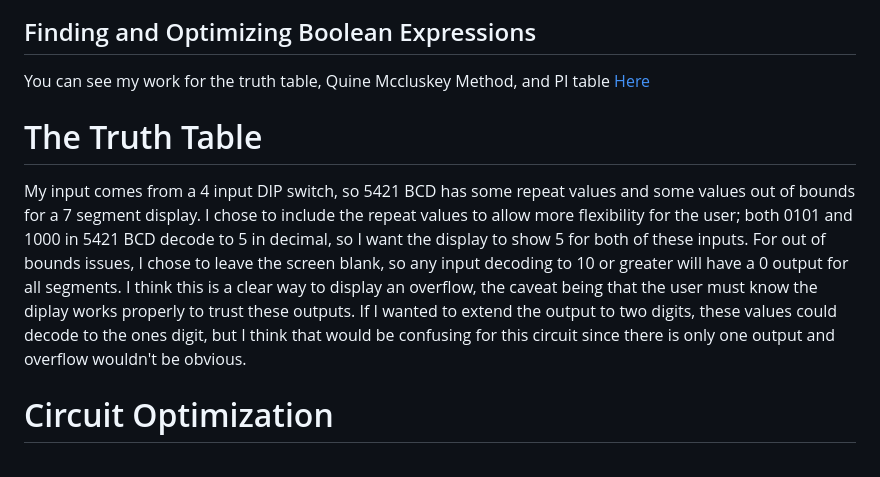
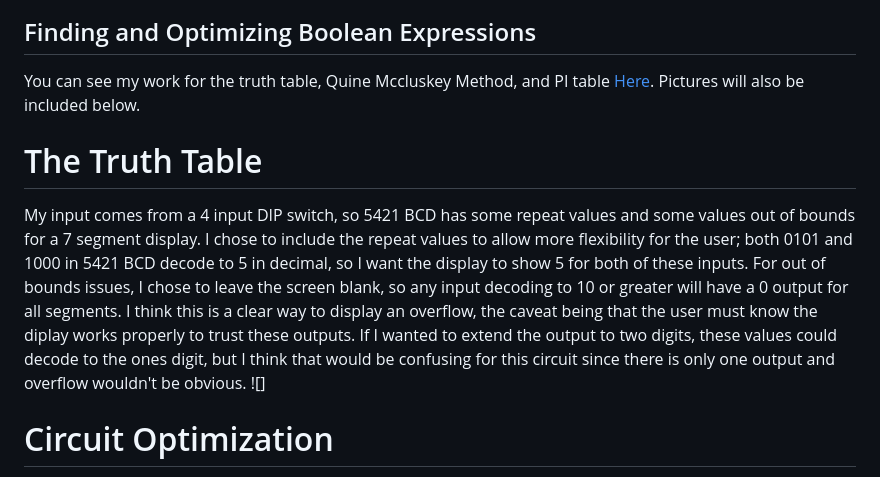
Before and after one commit to m-lutter/portfolio, a Markdown page: Circuit 1: 5421 BCD/readme.md, the part around the change. Drawn GitHub-style.

```diff
--- a/Circuit 1: 5421 BCD/readme.md
+++ b/Circuit 1: 5421 BCD/readme.md
@@ -4,7 +4,7 @@ My goal for this circuit was to create an optimized circuit using only AND, OR,
 ![Tinkercad 5421-BCD Circuit](Circuit1.png)
 
 ## Finding and Optimizing Boolean Expressions
-You can see my work for the truth table, Quine Mccluskey Method, and PI table [Here](https://docs.google.com/spreadsheets/d/1PlTn39krXxWB7WWezo5svpjv6j29pWgZNtsgPc2RA4U/edit?usp=sharing)
+You can see my work for the truth table, Quine Mccluskey Method, and PI table [Here](https://docs.google.com/spreadsheets/d/1PlTn39krXxWB7WWezo5svpjv6j29pWgZNtsgPc2RA4U/edit?usp=sharing). Pictures will also be included below.
 
 # The Truth Table
 My input comes from a 4 input DIP switch, so 5421 BCD has some repeat values and some values out of bounds for a 7 segment display.
@@ -12,6 +12,7 @@ I chose to include the repeat values to allow more flexibility for the user; bot
 For out of bounds issues, I chose to leave the screen blank, so any input decoding to 10 or greater will have a 0 output for all segments.
 I think this is a clear way to display an overflow, the caveat being that the user must know the diplay works properly to trust these outputs.
 If I wanted to extend the output to two digits, these values could decode to the ones digit, but I think that would be confusing for this circuit since there is only one output and overflow wouldn't be obvious.
+![]
 
 # Circuit Optimization
 As a baseline, I found minimum SOP and POS expressions for all 7 digits. The resulting total for SOP was 75 gates, and the total for POS was 87 gates.
```
